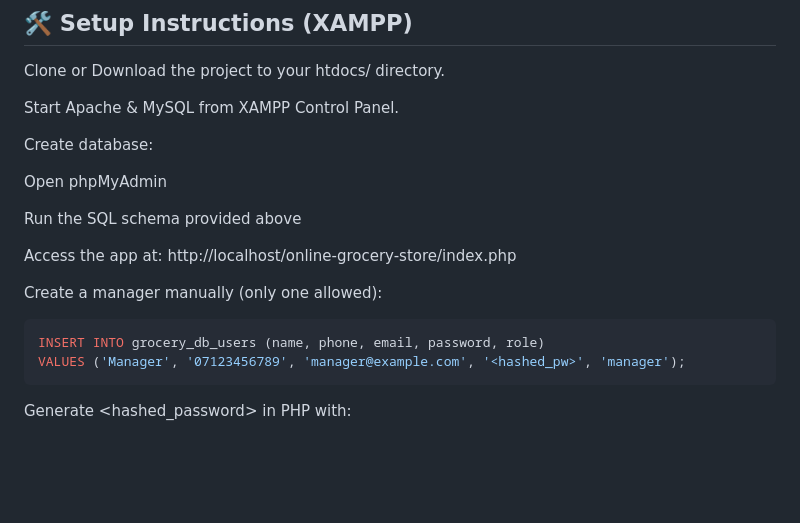
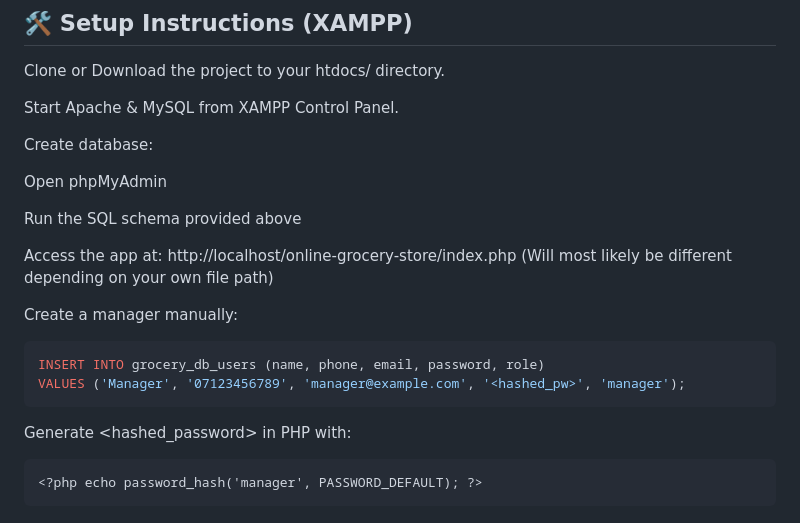
Before and after one commit to CallumC28/Online-Grocery-Web-App, a Markdown page: README.md, the part around the change. GitHub-like rendering; blank space fills up the shorter version.

````diff
--- a/README.md
+++ b/README.md
@@ -91,12 +91,14 @@ Open phpMyAdmin
 Run the SQL schema provided above
 
 Access the app at:
-http://localhost/online-grocery-store/index.php
+http://localhost/online-grocery-store/index.php (Will most likely be different depending on your own file path)
 
-Create a manager manually (only one allowed):
+Create a manager manually:
 ```sql
 INSERT INTO grocery_db_users (name, phone, email, password, role)
 VALUES ('Manager', '07123456789', 'manager@example.com', '<hashed_pw>', 'manager');
 ```
 Generate <hashed_password> in PHP with:
+```
 <?php echo password_hash('manager', PASSWORD_DEFAULT); ?>
+```
````
